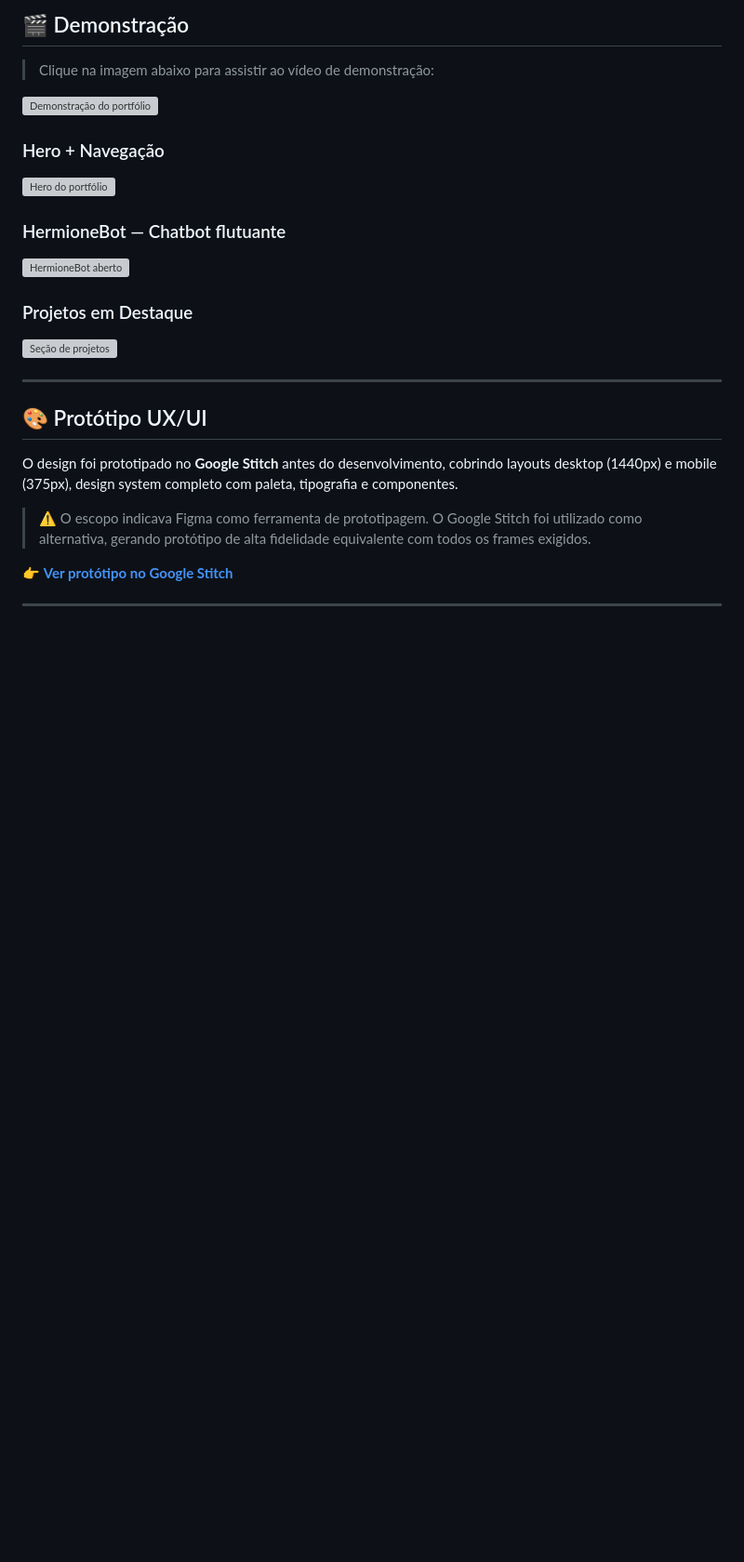
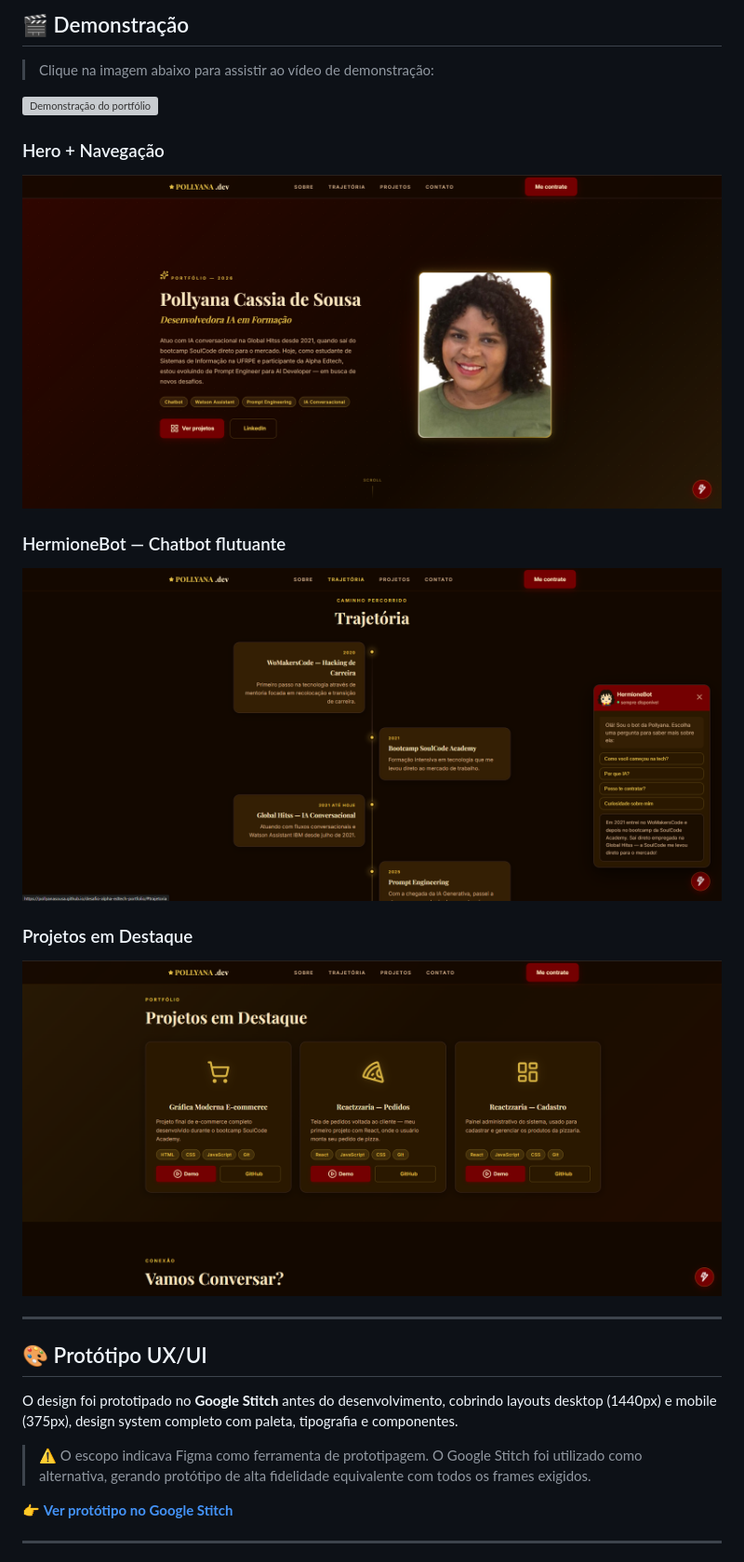
Before and after one commit to pollyanasousa/desafio-alpha-edtech-portfolio, a Markdown page: README.md, the part around one of its changes. Shown at 93% size. GitHub-like rendering; pictures changed too: img/print-hero.png (added), img/print-projetos.png (added), img/print-trajetoria.png (added); blank space fills up the shorter version; grey boxes are pictures that could not be loaded.

Commit message:
docs: adiciona prints e atualiza README

```diff
--- a/README.md
+++ b/README.md
@@ -24,12 +24,12 @@ Portfólio pessoal estático desenvolvido do zero com HTML, CSS e JavaScript pur
 
 ### Hero + Navegação
-![Hero do portfólio](docs/screenshot-hero.png)
+![Hero do portfólio](img/print-hero.png)
 
 ### HermioneBot — Chatbot flutuante
-![HermioneBot aberto](docs/screenshot-bot.png)
+![HermioneBot aberto](img/print-trajetoria.png)
 
 ### Projetos em Destaque
-![Seção de projetos](docs/screenshot-projetos.png)
+![Seção de projetos](img/print-projetos.png)
 
 ---
 
```
Also changed, not shown: other parts of README.md (+1 -1 lines).
